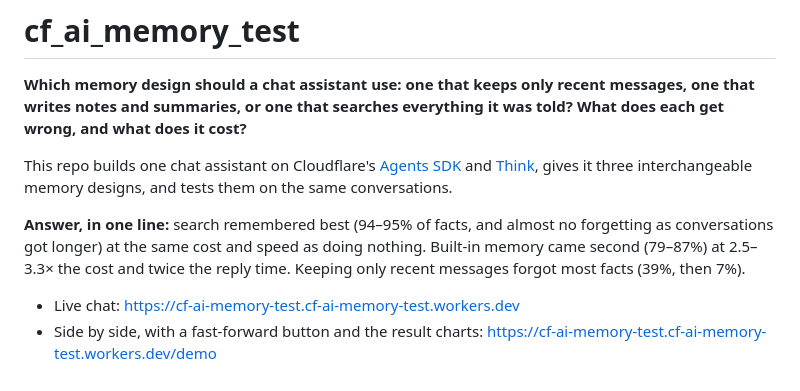
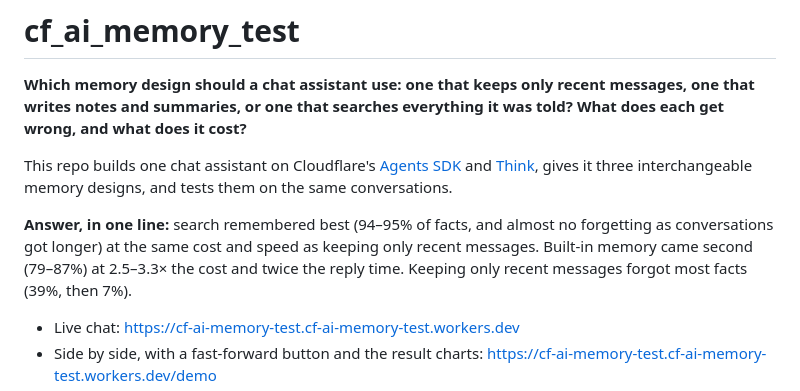
Before and after one commit to ZohaibA365/cf_ai_memory_test, a Markdown page: README.md, the part around the change. GitHub-like rendering.

```diff
--- a/README.md
+++ b/README.md
@@ -4,7 +4,7 @@
 
 This repo builds one chat assistant on Cloudflare's [Agents SDK](https://developers.cloudflare.com/agents/) and [Think](https://developers.cloudflare.com/agents/harnesses/think/), gives it three interchangeable memory designs, and tests them on the same conversations.
 
-**Answer, in one line:** search remembered best (94–95% of facts, and almost no forgetting as conversations got longer) at the same cost and speed as doing nothing. Built-in memory came second (79–87%) at 2.5–3.3× the cost and twice the reply time. Keeping only recent messages forgot most facts (39%, then 7%).
+**Answer, in one line:** search remembered best (94–95% of facts, and almost no forgetting as conversations got longer) at the same cost and speed as keeping only recent messages. Built-in memory came second (79–87%) at 2.5–3.3× the cost and twice the reply time. Keeping only recent messages forgot most facts (39%, then 7%).
 
 - Live chat: https://cf-ai-memory-test.cf-ai-memory-test.workers.dev
 - Side by side, with a fast-forward button and the result charts: https://cf-ai-memory-test.cf-ai-memory-test.workers.dev/demo
```
Also changed, not shown: PROMPTS.md (+81 -17 lines).
